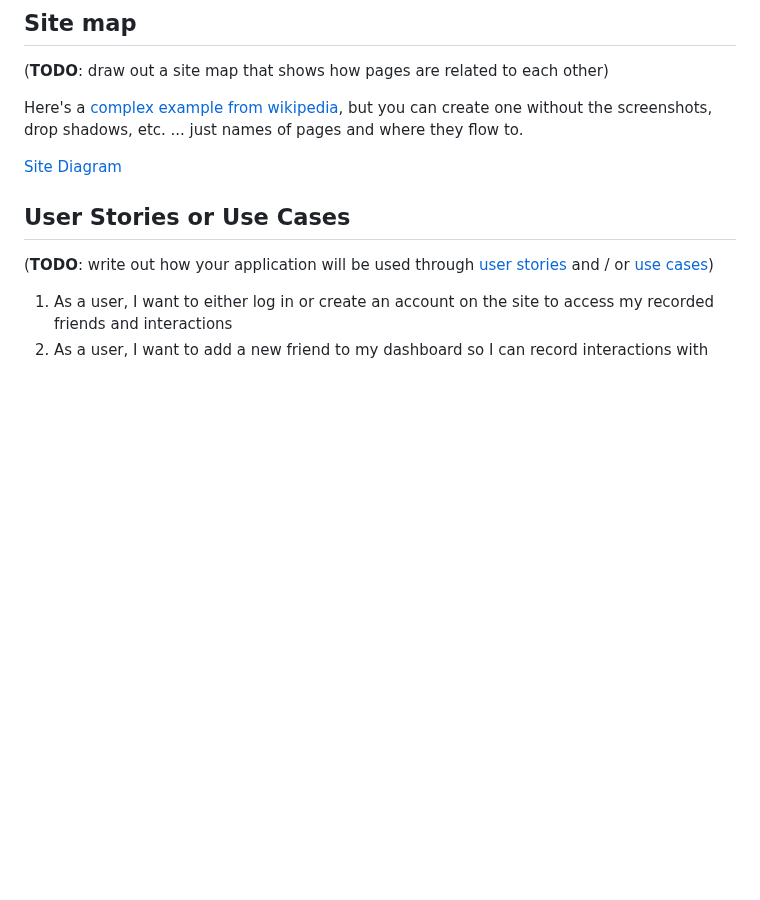
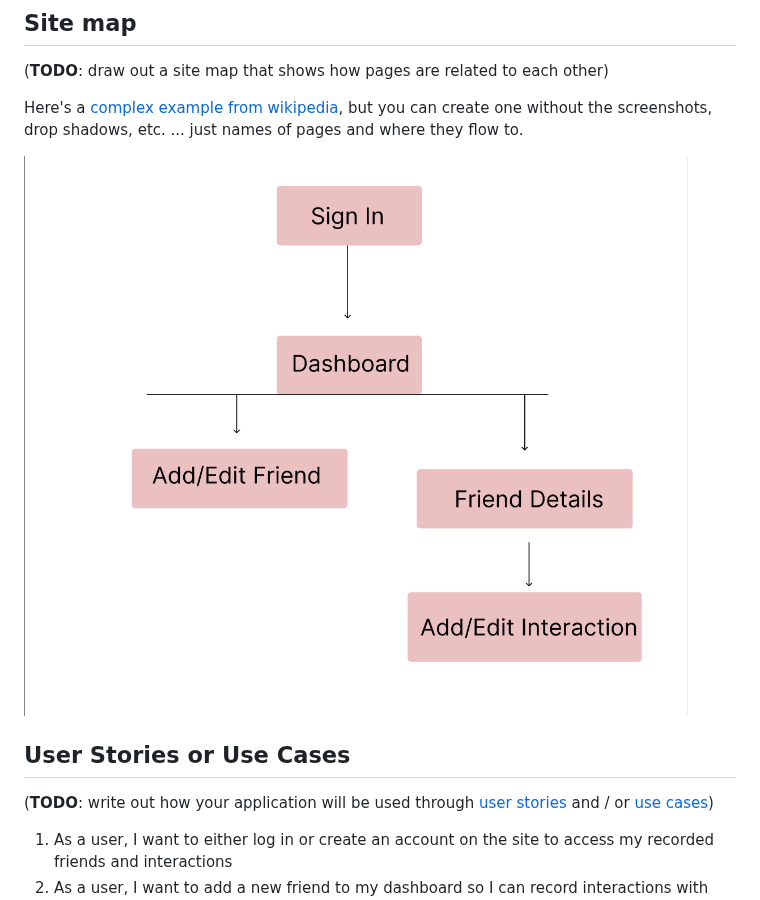
Before and after one commit to shubhiupa19/VibeCheck, a Markdown page: README.md, the part around the change. Rendered like a GitHub page; blank space fills up the shorter version.

```diff
--- a/README.md
+++ b/README.md
@@ -97,7 +97,7 @@ The schema definitions can be viewed in [`db.mjs`](./db.mjs)
 
 Here's a [complex example from wikipedia](https://upload.wikimedia.org/wikipedia/commons/2/20/Sitemap_google.jpg), but you can create one without the screenshots, drop shadows, etc. ... just names of pages and where they flow to.
 
-[Site Diagram](documentation/site_diagram.png)
+![Site Diagram](documentation/site_diagram.png)
 
 ## User Stories or Use Cases
 
```
